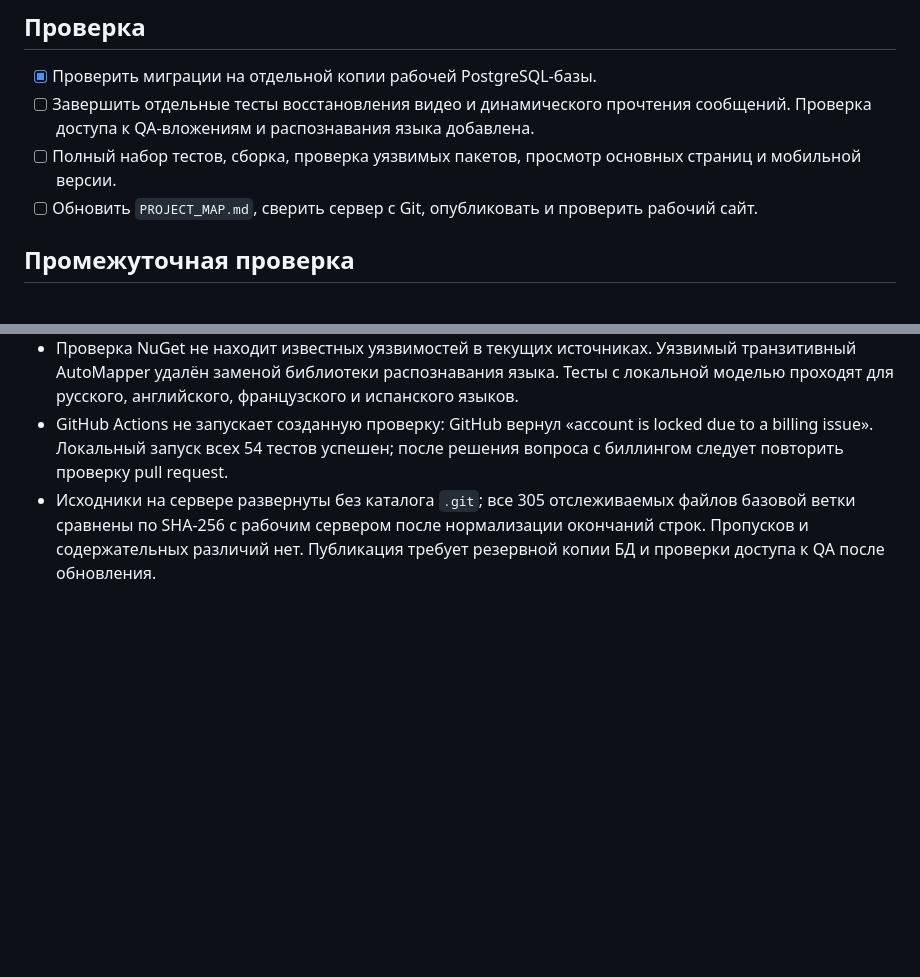
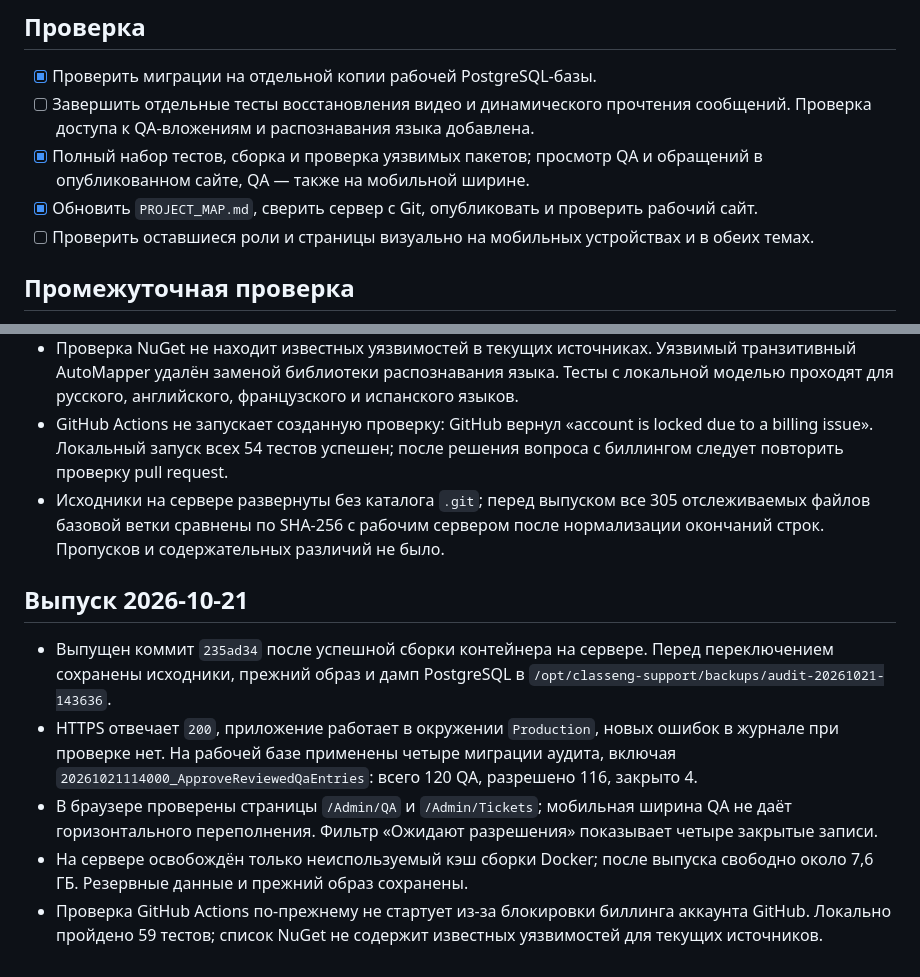
Before and after one commit to nikostap/TechSupportRagBot, a Markdown page: AUDIT_REMEDIATION.md, 2 parts joined by grey strips. Drawn GitHub-style; blank space fills up the shorter version.

Commit message:
Record production audit release verification

```diff
--- a/AUDIT_REMEDIATION.md
+++ b/AUDIT_REMEDIATION.md
@@ -31,8 +31,9 @@
 
 - [x] Проверить миграции на отдельной копии рабочей PostgreSQL-базы.
 - [ ] Завершить отдельные тесты восстановления видео и динамического прочтения сообщений. Проверка доступа к QA-вложениям и распознавания языка добавлена.
-- [ ] Полный набор тестов, сборка, проверка уязвимых пакетов, просмотр основных страниц и мобильной версии.
-- [ ] Обновить `PROJECT_MAP.md`, сверить сервер с Git, опубликовать и проверить рабочий сайт.
+- [x] Полный набор тестов, сборка и проверка уязвимых пакетов; просмотр QA и обращений в опубликованном сайте, QA — также на мобильной ширине.
+- [x] Обновить `PROJECT_MAP.md`, сверить сервер с Git, опубликовать и проверить рабочий сайт.
+- [ ] Проверить оставшиеся роли и страницы визуально на мобильных устройствах и в обеих темах.
 
 ## Промежуточная проверка
 
@@ -42,4 +43,12 @@
 - SQL новой QA-миграции выполнен на рабочей БД внутри транзакции с откатом: 116 записей разрешились, все четыре исключения остались закрытыми. Реальных изменений в рабочей БД не было.
 - Проверка NuGet не находит известных уязвимостей в текущих источниках. Уязвимый транзитивный AutoMapper удалён заменой библиотеки распознавания языка. Тесты с локальной моделью проходят для русского, английского, французского и испанского языков.
 - GitHub Actions не запускает созданную проверку: GitHub вернул «account is locked due to a billing issue». Локальный запуск всех 54 тестов успешен; после решения вопроса с биллингом следует повторить проверку pull request.
-- Исходники на сервере развернуты без каталога `.git`; все 305 отслеживаемых файлов базовой ветки сравнены по SHA-256 с рабочим сервером после нормализации окончаний строк. Пропусков и содержательных различий нет. Публикация требует резервной копии БД и проверки доступа к QA после обновления.
+- Исходники на сервере развернуты без каталога `.git`; перед выпуском все 305 отслеживаемых файлов базовой ветки сравнены по SHA-256 с рабочим сервером после нормализации окончаний строк. Пропусков и содержательных различий не было.
+
+## Выпуск 2026-10-21
+
+- Выпущен коммит `235ad34` после успешной сборки контейнера на сервере. Перед переключением сохранены исходники, прежний образ и дамп PostgreSQL в `/opt/classeng-support/backups/audit-20261021-143636`.
+- HTTPS отвечает `200`, приложение работает в окружении `Production`, новых ошибок в журнале при проверке нет. На рабочей базе применены четыре миграции аудита, включая `20261021114000_ApproveReviewedQaEntries`: всего 120 QA, разрешено 116, закрыто 4.
+- В браузере проверены страницы `/Admin/QA` и `/Admin/Tickets`; мобильная ширина QA не даёт горизонтального переполнения. Фильтр «Ожидают разрешения» показывает четыре закрытые записи.
+- На сервере освобождён только неиспользуемый кэш сборки Docker; после выпуска свободно около 7,6 ГБ. Резервные данные и прежний образ сохранены.
+- Проверка GitHub Actions по-прежнему не стартует из-за блокировки биллинга аккаунта GitHub. Локально пройдено 59 тестов; список NuGet не содержит известных уязвимостей для текущих источников.
```
